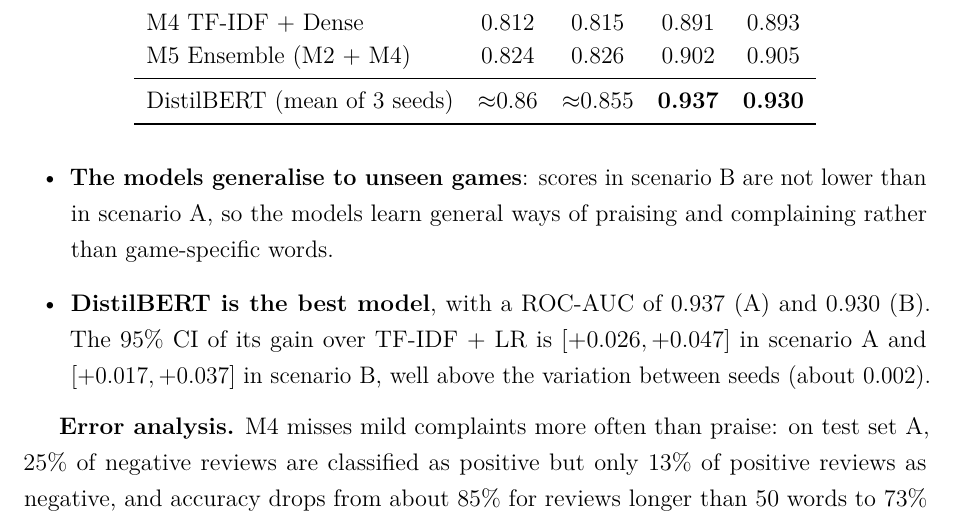
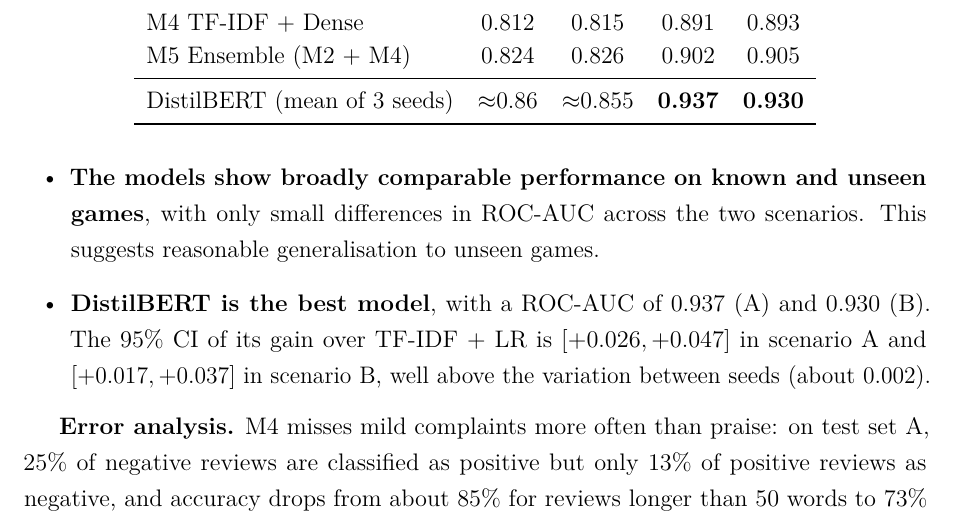
Before and after one commit to WilLz1912/dat, a LaTeX thesis (report/latex/main.tex, which reads report/latex/Chapters/ch5_results.tex): part of page 24 of 35, cut so that both start at the same text. Compiled offline with pdfLaTeX.

Commit message:
Fix scenario B generalisation claim in section 5.2
Scenario B is slightly lower than A for some models in Table 5.1, so the
claim that B scores are not lower is replaced by a statement of broadly
comparable performance. PDF rebuilt.

Co-Authored-By: Claude Opus 5.5 <noreply@anthropic.com>

```diff
--- a/report/latex/Chapters/ch5_results.tex
+++ b/report/latex/Chapters/ch5_results.tex
@@ -38,7 +38,7 @@
 \begin{itemize}
     \item \textbf{The text carries most of the information.} Meta features alone reach a ROC-AUC of about 0.71, TF-IDF + LR on the text 0.90; adding meta features to TF-IDF adds only 0.005.
     \item \textbf{Keras models trained from scratch do not beat TF-IDF + LR.} With fewer than 7,000 training reviews, M1--M3 start to overfit after 2--3 epochs. M4 is the best single Keras model, and the ensemble M5 matches the LR baseline (0.902 versus 0.903 in scenario A).
-    \item \textbf{The models generalise to unseen games}: scores in scenario B are not lower than in scenario A, so the models learn general ways of praising and complaining rather than game-specific words.
+    \item \textbf{The models show broadly comparable performance on known and unseen games}, with only small differences in ROC-AUC across the two scenarios. This suggests reasonable generalisation to unseen games.
     \item \textbf{DistilBERT is the best model}, with a ROC-AUC of 0.937 (A) and 0.930 (B). The 95\% CI of its gain over TF-IDF + LR is $[+0.026, +0.047]$ in scenario A and $[+0.017, +0.037]$ in scenario B, well above the variation between seeds (about 0.002).
 \end{itemize}
 
```
Also changed, not shown: report/Steam_Review_Analysis_Report.pdf.
